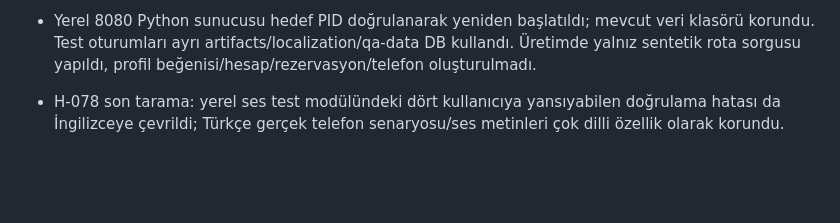
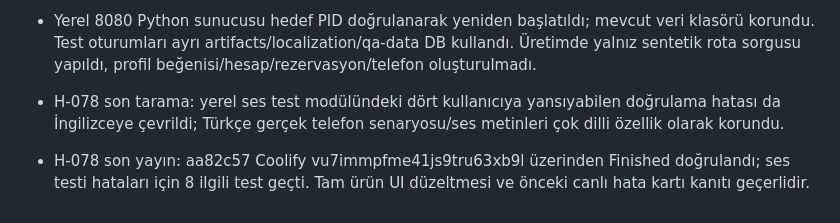
Before and after one commit to baadir/tastetrip, a Markdown page: PROJECT_HISTORY.md, the part around the change. Drawn GitHub-style; blank space fills up the shorter version.

Commit message:
Record final English copy deployment

```diff
--- a/PROJECT_HISTORY.md
+++ b/PROJECT_HISTORY.md
@@ -836,3 +836,5 @@ Bir karar değiştiğinde önceki kaydı yeniden yazmak yerine yeni kayıtta “
 - Yerel 8080 Python sunucusu hedef PID doğrulanarak yeniden başlatıldı; mevcut veri klasörü korundu. Test oturumları ayrı artifacts/localization/qa-data DB kullandı. Üretimde yalnız sentetik rota sorgusu yapıldı, profil beğenisi/hesap/rezervasyon/telefon oluşturulmadı.
 
 - H-078 son tarama: yerel ses test modülündeki dört kullanıcıya yansıyabilen doğrulama hatası da İngilizceye çevrildi; Türkçe gerçek telefon senaryosu/ses metinleri çok dilli özellik olarak korundu.
+
+- H-078 son yayın: aa82c57 Coolify vu7immpfme41js9tru63xb9l üzerinden Finished doğrulandı; ses testi hataları için 8 ilgili test geçti. Tam ürün UI düzeltmesi ve önceki canlı hata kartı kanıtı geçerlidir.
```
